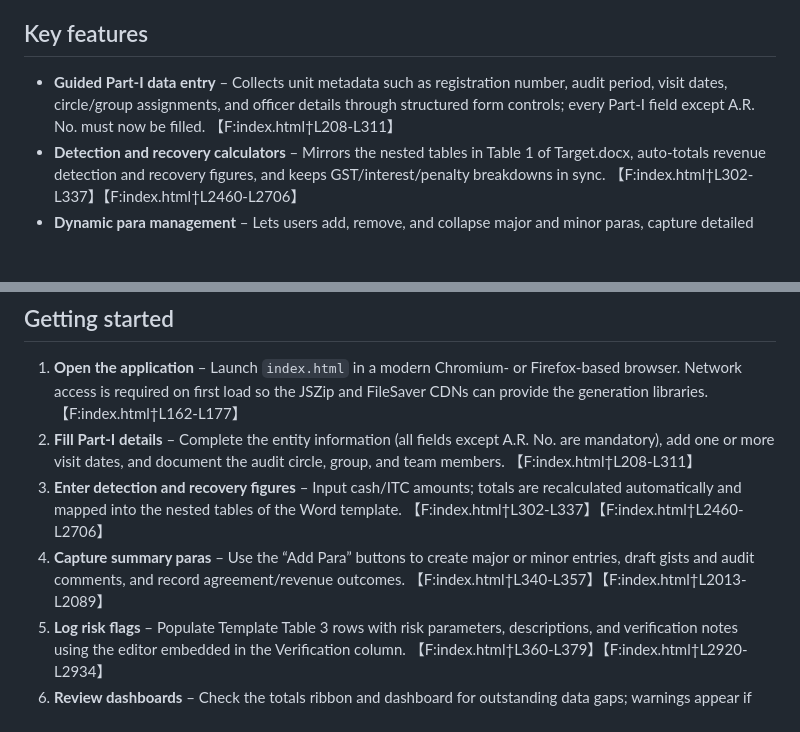
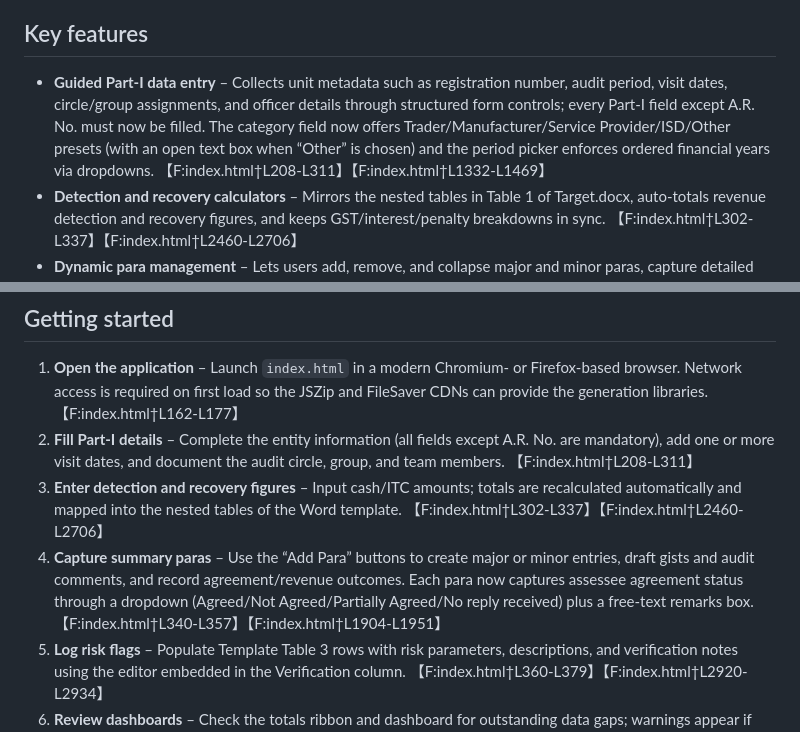
Before and after one commit to ajatmittal/DAR_TOOL, a Markdown page: README.md, 2 parts joined by grey strips. Drawn GitHub-style; blank space fills up the shorter version.

Commit message:
Document new category and agreement controls

```diff
--- a/README.md
+++ b/README.md
@@ -4,7 +4,7 @@
 DAR_TOOL is a single-page web application that helps CGST audit teams prepare Draft Audit Reports (DARs). The tool captures all inputs that appear in the department's Target.docx template, summarises audit paras, and generates a fully formatted DAR as a downloadable DOCX file directly in the browser. 【F:index.html†L150-L205】【F:index.html†L2937-L2977】
 
 ## Key features
-- **Guided Part-I data entry** – Collects unit metadata such as registration number, audit period, visit dates, circle/group assignments, and officer details through structured form controls; every Part-I field except A.R. No. must now be filled. 【F:index.html†L208-L311】
+- **Guided Part-I data entry** – Collects unit metadata such as registration number, audit period, visit dates, circle/group assignments, and officer details through structured form controls; every Part-I field except A.R. No. must now be filled. The category field now offers Trader/Manufacturer/Service Provider/ISD/Other presets (with an open text box when “Other” is chosen) and the period picker enforces ordered financial years via dropdowns. 【F:index.html†L208-L311】【F:index.html†L1332-L1469】
 - **Detection and recovery calculators** – Mirrors the nested tables in Table 1 of Target.docx, auto-totals revenue detection and recovery figures, and keeps GST/interest/penalty breakdowns in sync. 【F:index.html†L302-L337】【F:index.html†L2460-L2706】
 - **Dynamic para management** – Lets users add, remove, and collapse major and minor paras, capture detailed gists in a rich-text area, and toggle which para types appear in the summary. 【F:index.html†L340-L357】【F:index.html†L2013-L2089】
 - **Risk flag tracker** – Provides an editable table for Template Table 3 so auditors can log risk parameters, descriptions, and verification notes. 【F:index.html†L360-L379】【F:index.html†L2920-L2934】
@@ -18,7 +18,7 @@ DAR_TOOL is a single-page web application that helps CGST audit teams prepare Dr
 1. **Open the application** – Launch `index.html` in a modern Chromium- or Firefox-based browser. Network access is required on first load so the JSZip and FileSaver CDNs can provide the generation libraries. 【F:index.html†L162-L177】
 2. **Fill Part-I details** – Complete the entity information (all fields except A.R. No. are mandatory), add one or more visit dates, and document the audit circle, group, and team members. 【F:index.html†L208-L311】
 3. **Enter detection and recovery figures** – Input cash/ITC amounts; totals are recalculated automatically and mapped into the nested tables of the Word template. 【F:index.html†L302-L337】【F:index.html†L2460-L2706】
-4. **Capture summary paras** – Use the “Add Para” buttons to create major or minor entries, draft gists and audit comments, and record agreement/revenue outcomes. 【F:index.html†L340-L357】【F:index.html†L2013-L2089】
+4. **Capture summary paras** – Use the “Add Para” buttons to create major or minor entries, draft gists and audit comments, and record agreement/revenue outcomes. Each para now captures assessee agreement status through a dropdown (Agreed/Not Agreed/Partially Agreed/No reply received) plus a free-text remarks box. 【F:index.html†L340-L357】【F:index.html†L1904-L1951】
 5. **Log risk flags** – Populate Template Table 3 rows with risk parameters, descriptions, and verification notes using the editor embedded in the Verification column. 【F:index.html†L360-L379】【F:index.html†L2920-L2934】
 6. **Review dashboards** – Check the totals ribbon and dashboard for outstanding data gaps; warnings appear if revenue details are missing from any para. 【F:index.html†L180-L197】【F:index.html†L423-L456】【F:index.html†L2938-L2944】
 7. **Generate the DAR** – Review the pre-flight checklist for any outstanding blockers, then click **Generate DAR** (available at any time) to merge your inputs into the embedded Word template; the tool strips editing protections and downloads `Target-Filled.docx`. You can also re-download the last output without regenerating. 【F:index.html†L187-L235】【F:index.html†L2937-L2977】
```
